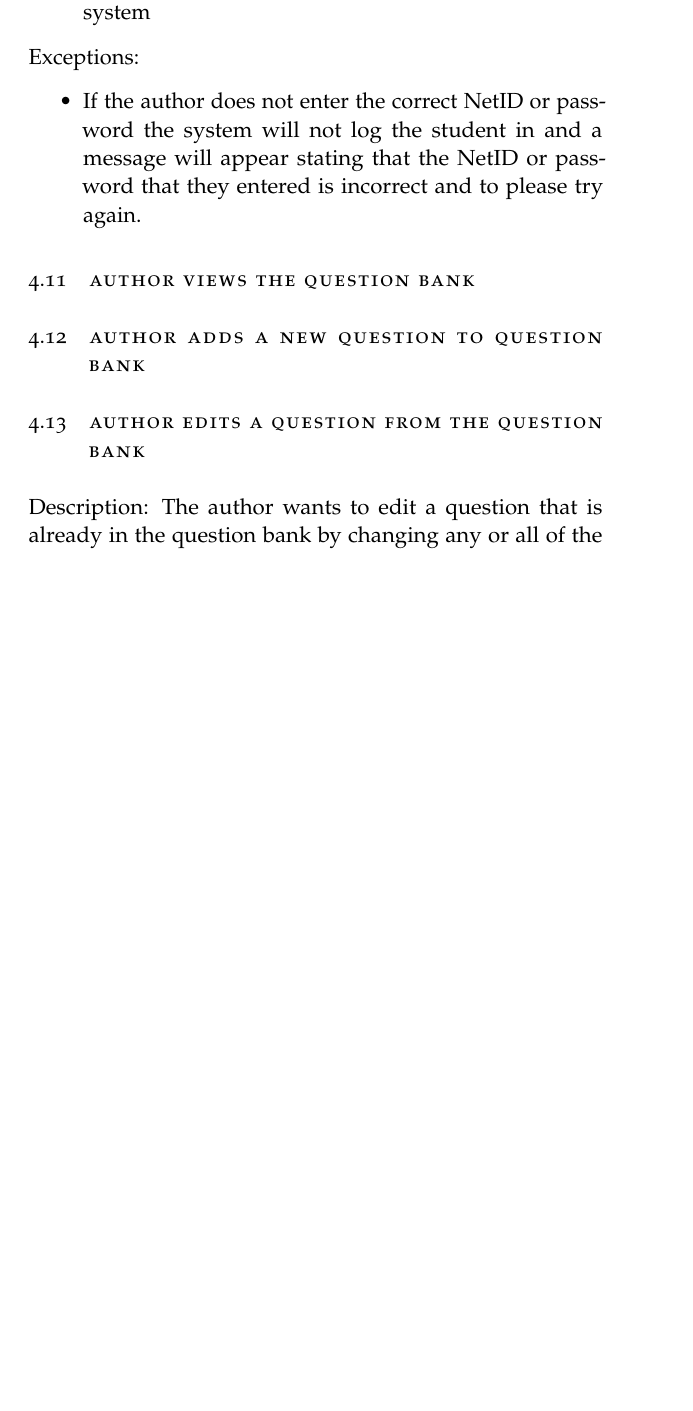
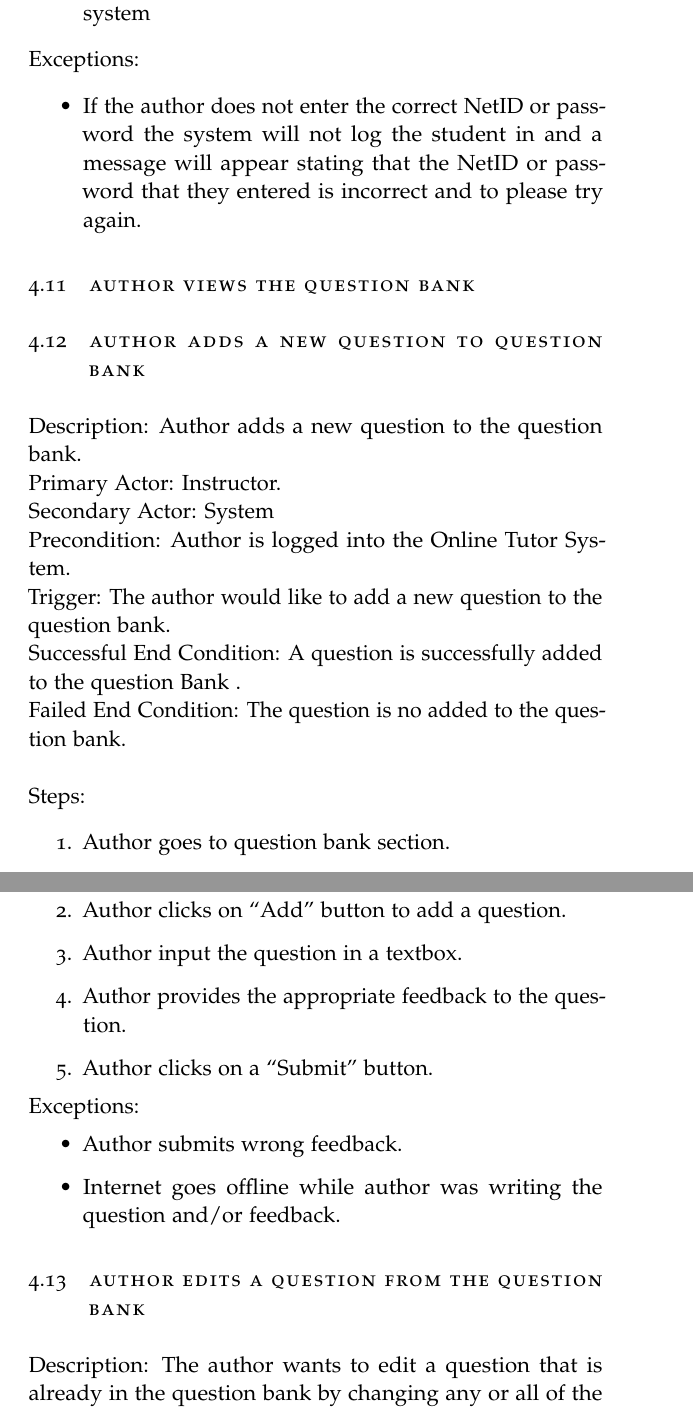
Before and after one commit to A-Team-CS320/ER-Tutoring-System, a LaTeX thesis (Document/main.tex, which reads Document/functional_req.tex): part of page 23 of 58 before the commit and two parts of pages 23 and 24 of 59 after it, the two joined at a grey line, cut so that both start at the same text, the shorter picture padded with empty space. Compiled offline with pdfLaTeX.

Commit message:
functional_req.tex update

```diff
--- a/Document/functional_req.tex
+++ b/Document/functional_req.tex
@@ -223,7 +223,29 @@
 
 
     \begin{section}{Author Adds a New Question to Question Bank}
-
+      Description: Author adds a new question to the question bank. \newline
+        Primary Actor: Instructor.  \newline
+        Secondary Actor: System  \newline
+        Precondition: Author is logged into the Online Tutor System. \newline
+        Trigger: The author would like to add a new question to the question bank. \newline
+        Successful End Condition: A question is successfully added to the question Bank
+. \newline
+        Failed End Condition: The question is no added to the question bank.
+   \newline
+        \newline
+        Steps:
+        \begin{enumerate}
+            \item{Author goes to question bank section.}
+            \item{Author clicks on “Add” button to add a question.}
+            \item{Author input the question in a textbox.}
+		\item{Author provides the appropriate feedback to the question.}
+		\item{Author clicks on a “Submit” button.}
+        \end{enumerate}
+        Exceptions:
+        \begin{itemize}
+            \item{Author submits wrong feedback.}
+	    \item{Internet goes offline while author was writing the question and/or feedback.}
+        \end{itemize}
     \end{section}
 
 
```
Also changed, not shown: 1 other file.
